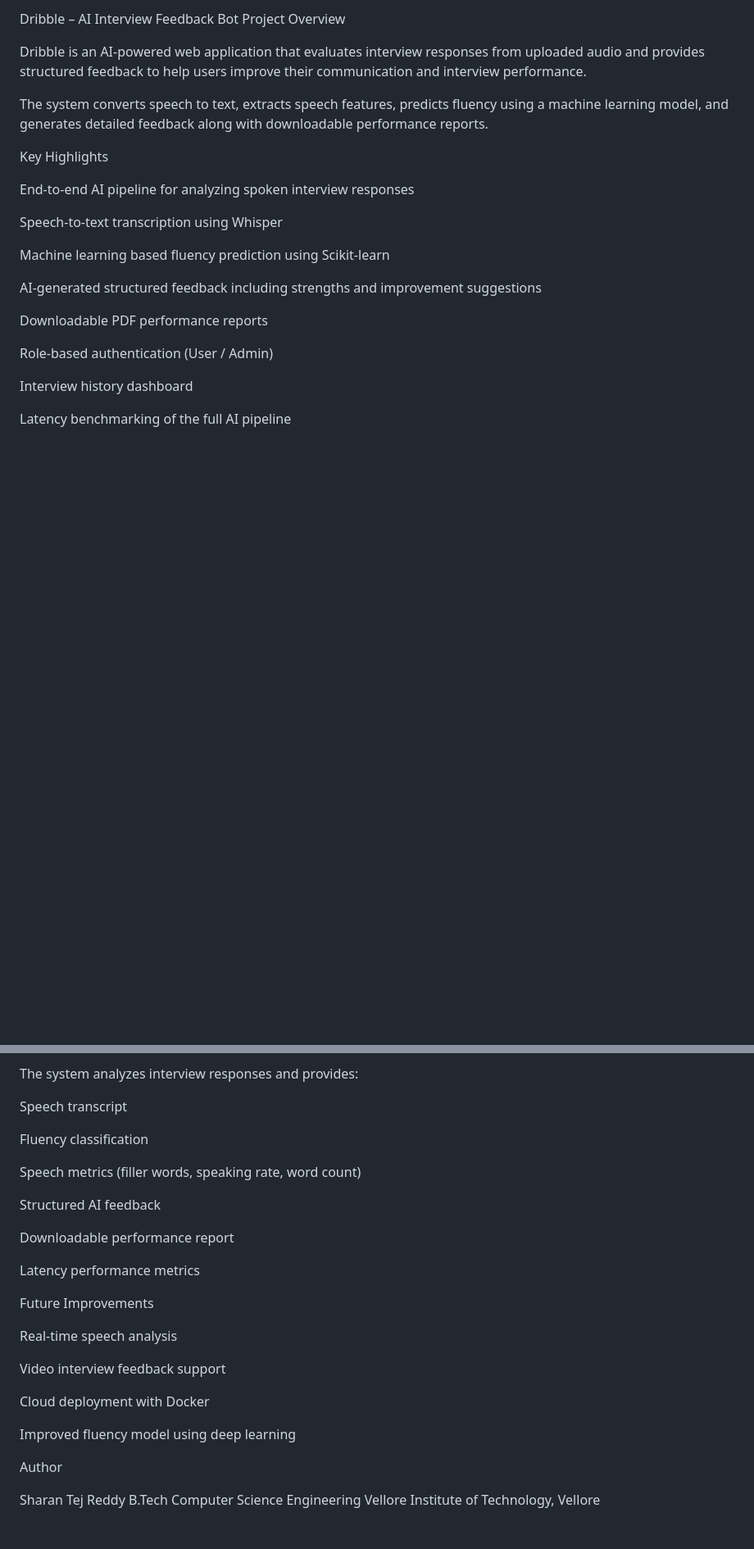
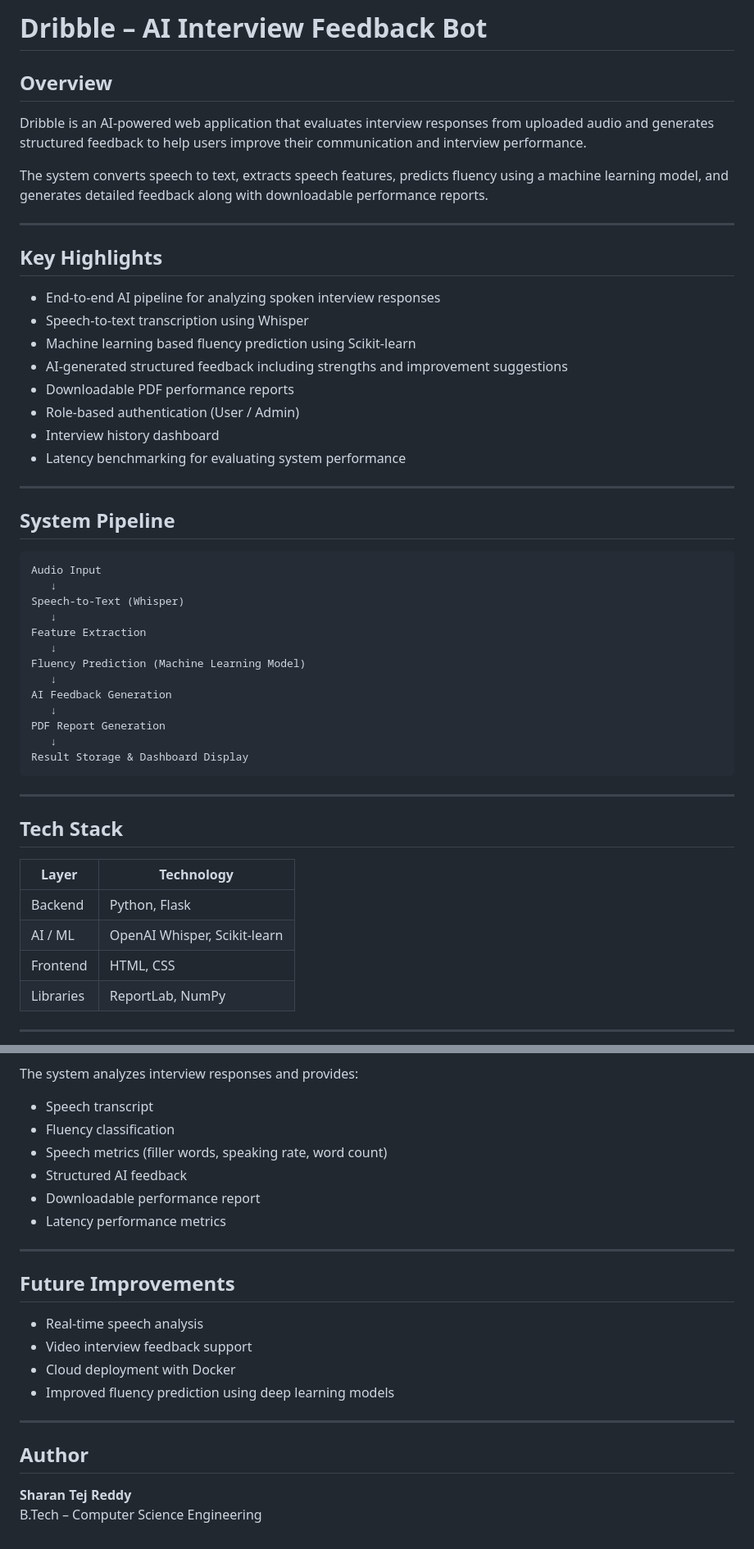
Before and after one commit to sharantejreddy1602-syntropy/dribble-ai-interview-feedback-bot, a Markdown page: README.md, 2 parts joined by grey strips. Shown at 82% size. Drawn GitHub-style; blank space fills up the shorter version.

Commit message:
Updated  README

````diff
--- a/README.md
+++ b/README.md
@@ -1,25 +1,53 @@
-Dribble – AI Interview Feedback Bot
-Project Overview
+# Dribble – AI Interview Feedback Bot
 
-Dribble is an AI-powered web application that evaluates interview responses from uploaded audio and provides structured feedback to help users improve their communication and interview performance.
+## Overview
+
+Dribble is an AI-powered web application that evaluates interview responses from uploaded audio and generates structured feedback to help users improve their communication and interview performance.
 
 The system converts speech to text, extracts speech features, predicts fluency using a machine learning model, and generates detailed feedback along with downloadable performance reports.
 
-Key Highlights
+---
 
-End-to-end AI pipeline for analyzing spoken interview responses
+## Key Highlights
 
-Speech-to-text transcription using Whisper
+- End-to-end AI pipeline for analyzing spoken interview responses
+- Speech-to-text transcription using Whisper
+- Machine learning based fluency prediction using Scikit-learn
+- AI-generated structured feedback including strengths and improvement suggestions
+- Downloadable PDF performance reports
+- Role-based authentication (User / Admin)
+- Interview history dashboard
+- Latency benchmarking for evaluating system performance
 
-Machine learning based fluency prediction using Scikit-learn
+---
 
-AI-generated structured feedback including strengths and improvement suggestions
+## System Pipeline
+```
+Audio Input
+   ↓
+Speech-to-Text (Whisper)
+   ↓
+Feature Extraction
+   ↓
+Fluency Prediction (Machine Learning Model)
+   ↓
+AI Feedback Generation
+   ↓
+PDF Report Generation
+   ↓
+Result Storage & Dashboard Display
+```
 
-Downloadable PDF performance reports
+---
 
-Role-based authentication (User / Admin)
+## Tech Stack
 
-Interview history dashboard
+| Layer | Technology |
+|---|---|
+| Backend | Python, Flask |
+| AI / ML | OpenAI Whisper, Scikit-learn |
+| Frontend | HTML, CSS |
+| Libraries | ReportLab, NumPy |
 
-Latency benchmarking of the full AI pipeline
+---
 
@@ -145,30 +139,25 @@ Example Capabilities
 
 The system analyzes interview responses and provides:
 
-Speech transcript
+- Speech transcript
+- Fluency classification
+- Speech metrics (filler words, speaking rate, word count)
+- Structured AI feedback
+- Downloadable performance report
+- Latency performance metrics
 
-Fluency classification
+---
 
-Speech metrics (filler words, speaking rate, word count)
+## Future Improvements
 
-Structured AI feedback
+- Real-time speech analysis
+- Video interview feedback support
+- Cloud deployment with Docker
+- Improved fluency prediction using deep learning models
 
-Downloadable performance report
+---
 
-Latency performance metrics
+## Author
 
-Future Improvements
-
-Real-time speech analysis
-
-Video interview feedback support
-
-Cloud deployment with Docker
-
-Improved fluency model using deep learning
-
-Author
-
-Sharan Tej Reddy
-B.Tech Computer Science Engineering
-Vellore Institute of Technology, Vellore
+**Sharan Tej Reddy**
+B.Tech – Computer Science Engineering
````
Also changed, not shown: other parts of README.md (+72 -106 lines).
